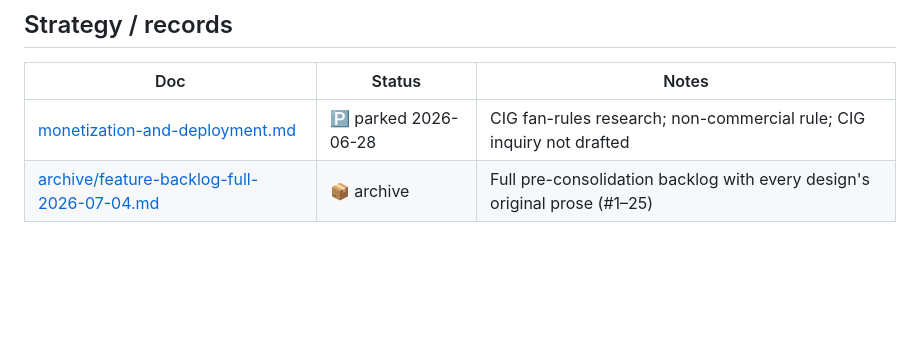
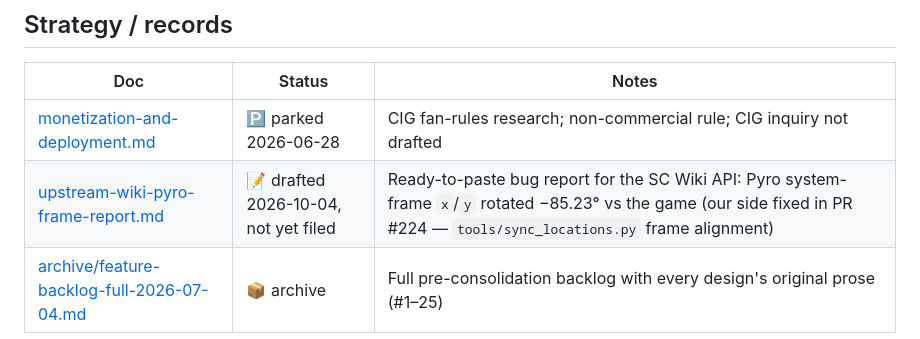
Before and after one commit to ByteCollectiveIO/sc-nav, a Markdown page: docs/README.md, the part around the change. GitHub-like rendering; blank space fills up the shorter version.

Commit message:
docs: draft upstream report for the SC Wiki Pyro frame rotation (#225)
Co-authored-by: Claude Opus 5.5 <noreply@anthropic.com>

```diff
--- a/docs/README.md
+++ b/docs/README.md
@@ -73,4 +73,5 @@ drift — trust grep and CI, not the citation.
 | Doc | Status | Notes |
 |---|---|---|
 | [monetization-and-deployment.md](monetization-and-deployment.md) | 🅿 parked 2026-06-28 | CIG fan-rules research; non-commercial rule; CIG inquiry not drafted |
+| [upstream-wiki-pyro-frame-report.md](upstream-wiki-pyro-frame-report.md) | 📝 drafted 2026-10-04, not yet filed | Ready-to-paste bug report for the SC Wiki API: Pyro system-frame `x`/`y` rotated −85.23° vs the game (our side fixed in PR #224 — `tools/sync_locations.py` frame alignment) |
 | [archive/feature-backlog-full-2026-07-04.md](archive/feature-backlog-full-2026-07-04.md) | 📦 archive | Full pre-consolidation backlog with every design's original prose (#1–25) |
```
Also changed, not shown: docs/upstream-wiki-pyro-frame-report.md (added, +78 -0 lines).
